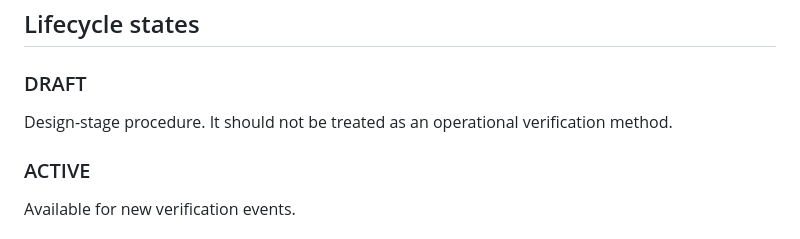
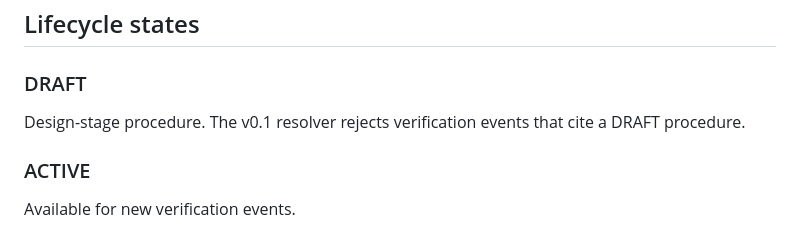
Before and after one commit to asnad68/NOTHING, a Markdown page: docs/PROCEDURE-REGISTRY.md, the part around the change. GitHub-like rendering.

Commit message:
Document draft procedure enforcement

```diff
--- a/docs/PROCEDURE-REGISTRY.md
+++ b/docs/PROCEDURE-REGISTRY.md
@@ -25,7 +25,7 @@ A later revision must receive a new version instead of rewriting the meaning of
 
 ### DRAFT
 
-Design-stage procedure. It should not be treated as an operational verification method.
+Design-stage procedure. The v0.1 resolver rejects verification events that cite a DRAFT procedure.
 
 ### ACTIVE
 
```
